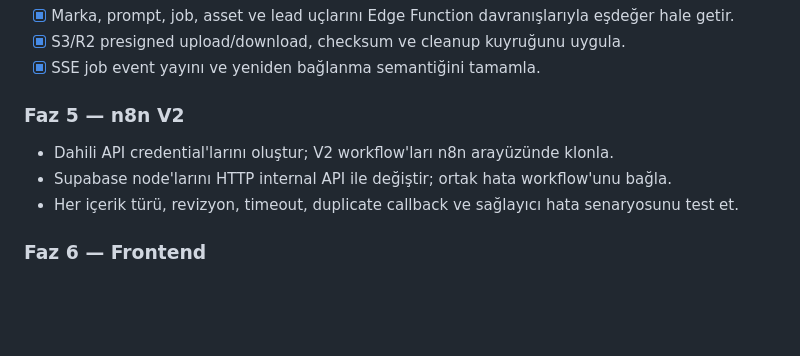
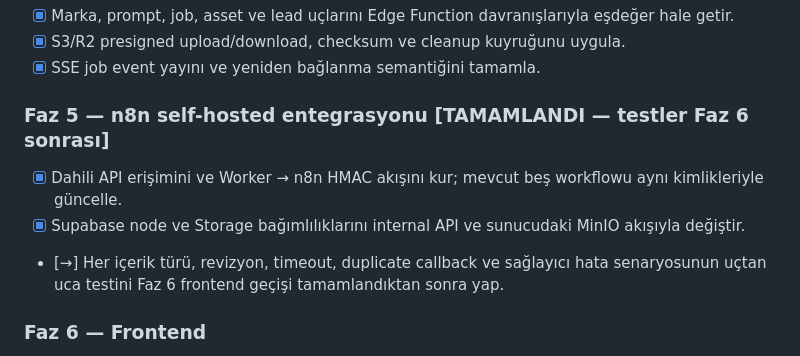
Before and after one commit to locko6634-mustafa/VitrinOS, a Markdown page: docs/vitrinos-self-hosted-backend-migration-plan.md, the part around the change. Rendered like a GitHub page; blank space fills up the shorter version.

Commit message:
docs: mark phase five implementation complete

```diff
--- a/docs/vitrinos-self-hosted-backend-migration-plan.md
+++ b/docs/vitrinos-self-hosted-backend-migration-plan.md
@@ -298,11 +298,11 @@ Ana durumlar: `queued -> dispatching -> processing -> succeeded | failed_retryab
 - [x] S3/R2 presigned upload/download, checksum ve cleanup kuyruğunu uygula.
 - [x] SSE job event yayını ve yeniden bağlanma semantiğini tamamla.
 
-### Faz 5 — n8n V2
+### Faz 5 — n8n self-hosted entegrasyonu [TAMAMLANDI — testler Faz 6 sonrası]
 
-- Dahili API credential'larını oluştur; V2 workflow'ları n8n arayüzünde klonla.
-- Supabase node'larını HTTP internal API ile değiştir; ortak hata workflow'unu bağla.
-- Her içerik türü, revizyon, timeout, duplicate callback ve sağlayıcı hata senaryosunu test et.
+- [x] Dahili API erişimini ve Worker → n8n HMAC akışını kur; mevcut beş workflowu aynı kimlikleriyle güncelle.
+- [x] Supabase node ve Storage bağımlılıklarını internal API ve sunucudaki MinIO akışıyla değiştir.
+- [→] Her içerik türü, revizyon, timeout, duplicate callback ve sağlayıcı hata senaryosunun uçtan uca testini Faz 6 frontend geçişi tamamlandıktan sonra yap.
 
 ### Faz 6 — Frontend
 
```
